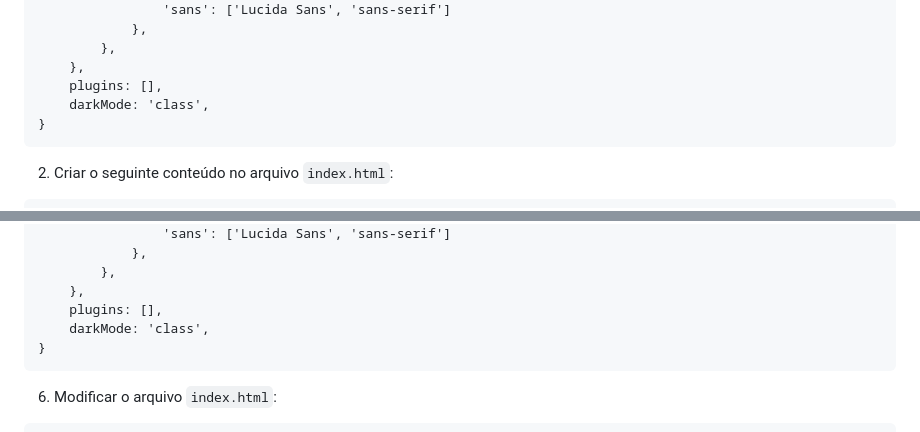
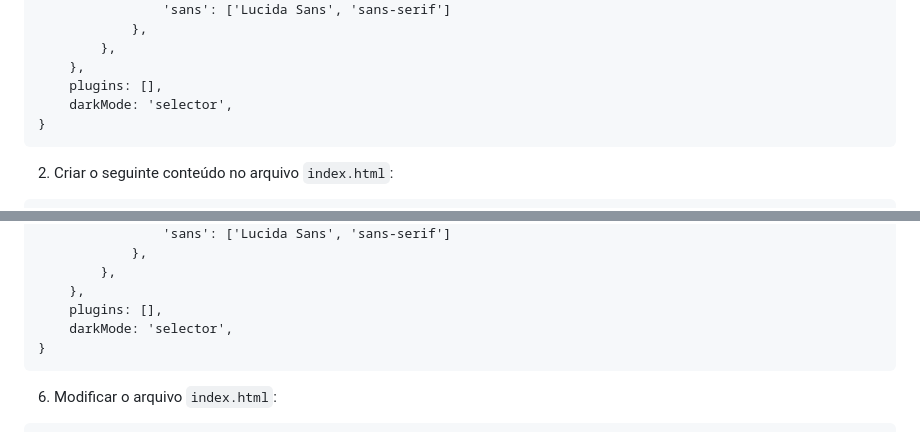
Before and after one commit to dlucredio/cursoguiresponsiva, a Markdown page: tailwindExemplo1.md, 2 parts joined by grey strips. Drawn GitHub-style.

````diff
--- a/tailwindExemplo1.md
+++ b/tailwindExemplo1.md
@@ -19,7 +19,7 @@ module.exports = {
         },
     },
     plugins: [],
-    darkMode: 'class',
+    darkMode: 'selector',
 }
 ```
 
@@ -252,7 +252,7 @@ module.exports = {
         },
     },
     plugins: [],
-    darkMode: 'class',
+    darkMode: 'selector',
 }
 ```
 
````
Also changed, not shown: tailwind.md (+1 -1 lines), tailwindExemplo2.md (+20 -5 lines).
